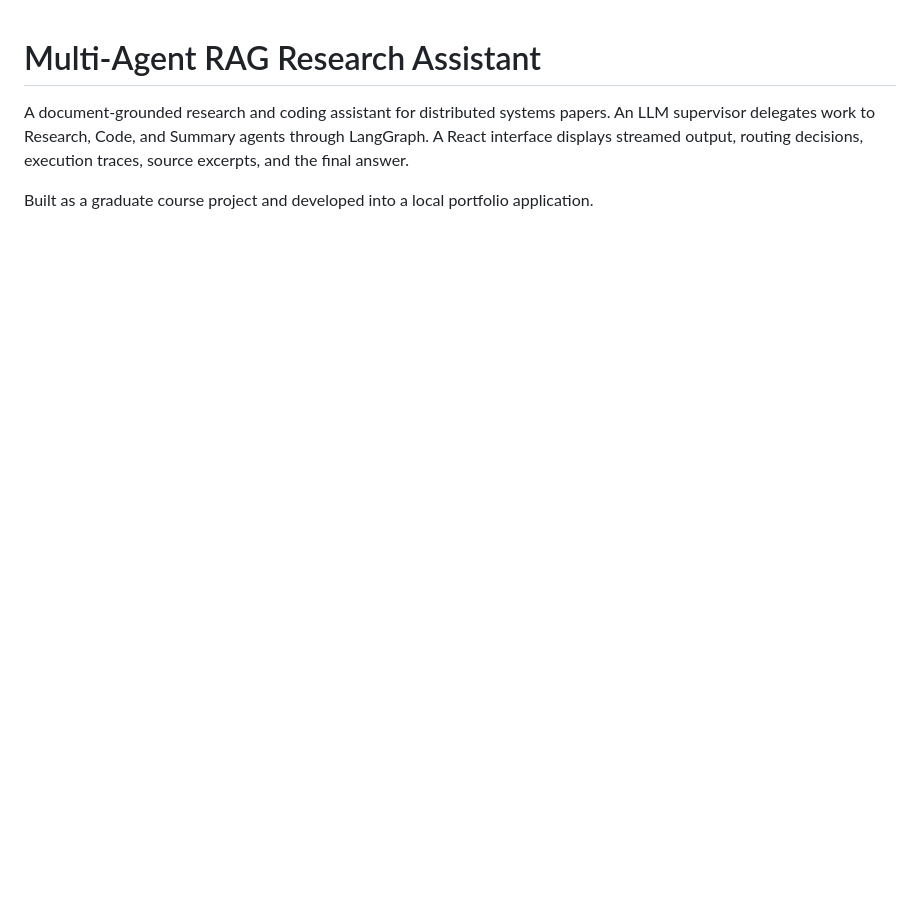
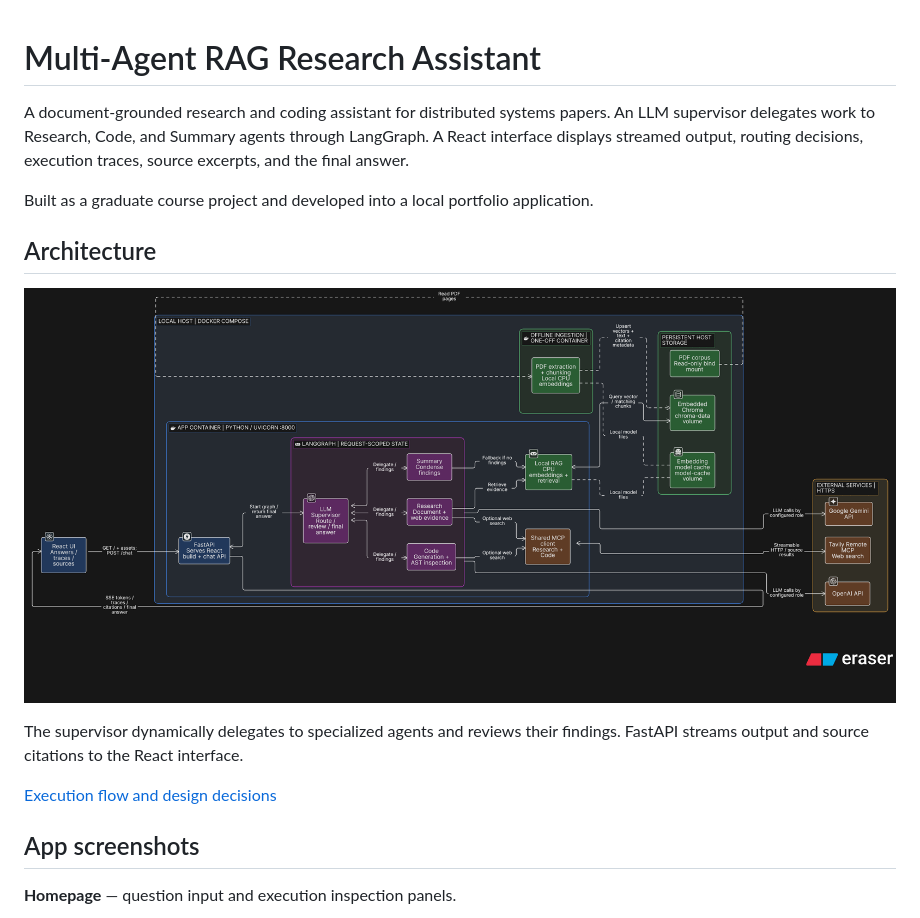
Before and after one commit to Viswabharathi-K-A/Multi-agent-rag-research-assistant, a Markdown page: README.md, the part around one of its changes. Drawn GitHub-style; pictures changed too: docs/architecture/system.png (added); blank space fills up the shorter version.

Commit message:
docs: showcase architecture and application screenshots

```diff
--- a/README.md
+++ b/README.md
@@ -6,3 +6,17 @@ LangGraph. A React interface displays streamed output, routing decisions,
 execution traces, source excerpts, and the final answer.
 
 Built as a graduate course project and developed into a local portfolio application.
+
+## Architecture
+
+[![Multi-agent RAG architecture showing Docker hosting, dynamic agent routing, document retrieval, and external APIs](docs/architecture/system.png)](docs/architecture/system.png)
+
+The supervisor dynamically delegates to specialized agents and reviews their
+findings. FastAPI streams output and source citations to the React interface.
+
+[Execution flow and design decisions](docs/architecture.md)
+
+## App screenshots
+
+**Homepage** — question input and execution inspection panels.
+
```
Also changed, not shown: other parts of README.md (+11 -0 lines), docs/MultiAgent_Home.png (added), docs/MultiAgent_Query.png (added), docs/MultiAgent_Sources.png (added).
